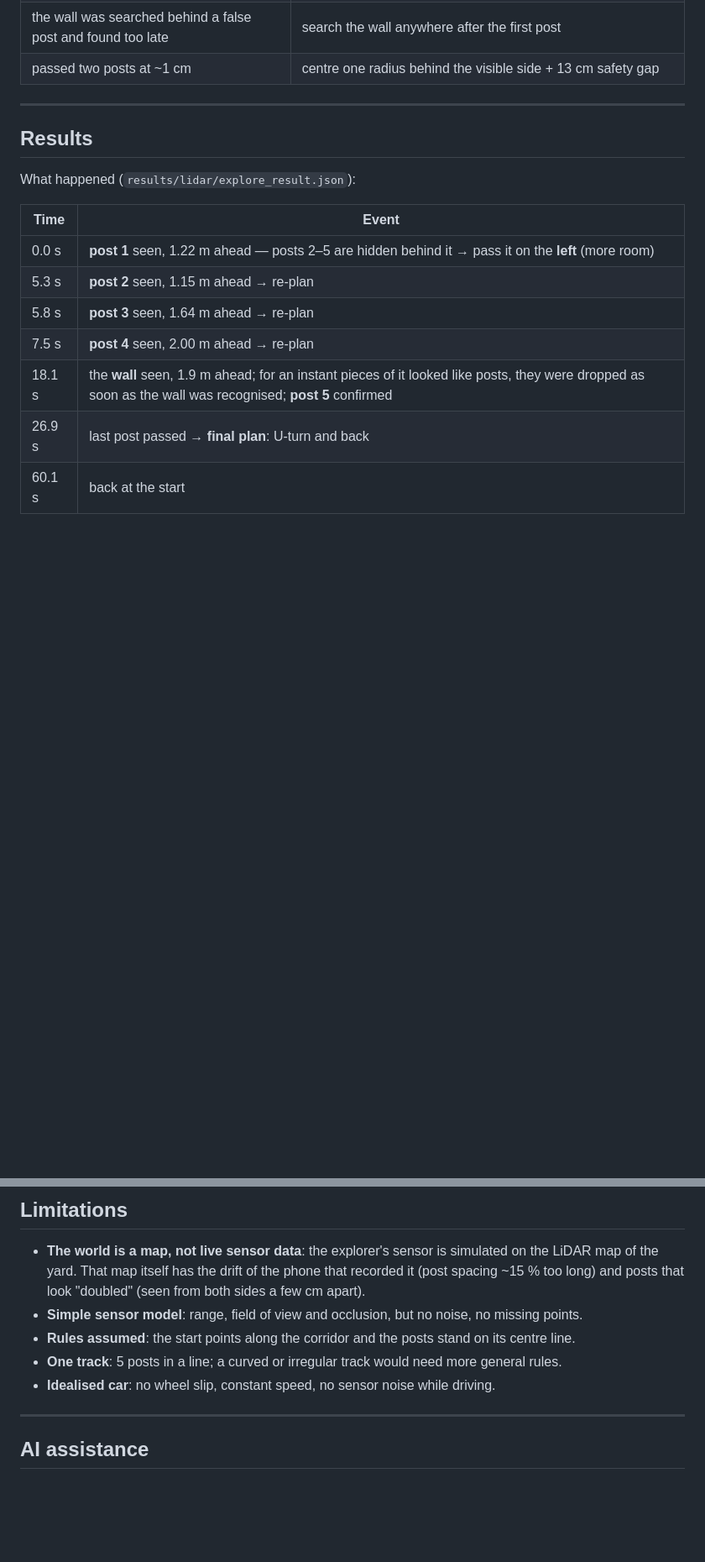
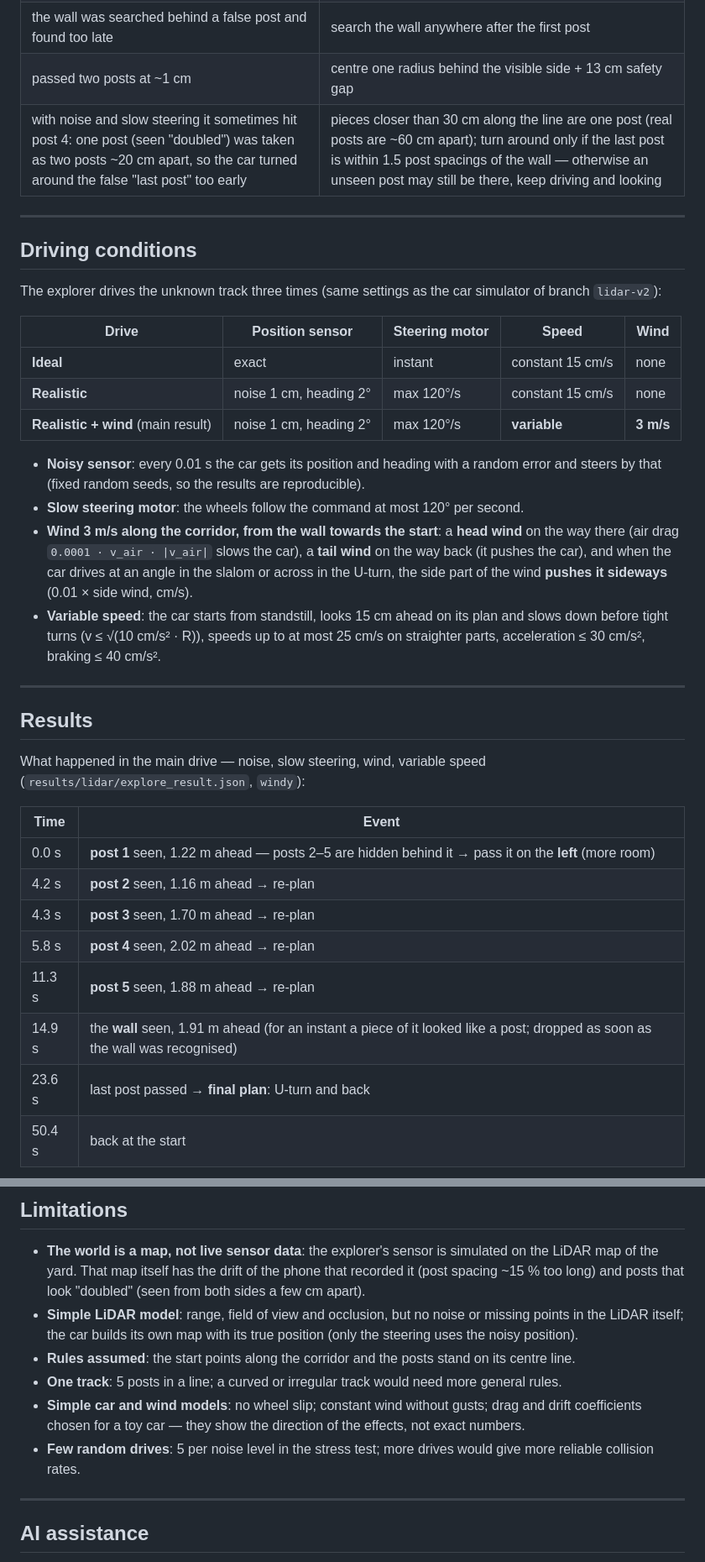
Before and after one commit to MilkaKaplan/minicar-slalom, a Markdown page: README.md, 2 parts joined by grey strips. Shown at 84% size. Rendered like a GitHub page; blank space fills up the shorter version.

```diff
--- a/README.md
+++ b/README.md
@@ -170,22 +182,49 @@ of 10 cm the explorer passed two posts at ~1 cm, so on an unknown track it keeps
 | a thing near the start and pieces of the wall were taken for posts | posts must be on the centre line and in a line; the wall is searched first, posts behind it are dropped |
 | the wall was searched behind a false post and found too late | search the wall anywhere after the first post |
 | passed two posts at ~1 cm | centre one radius behind the visible side + 13 cm safety gap |
+| with noise and slow steering it sometimes hit post 4: one post (seen "doubled") was taken as two posts ~20 cm apart, so the car turned around the false "last post" too early | pieces closer than 30 cm along the line are one post (real posts are ~60 cm apart); turn around only if the last post is within 1.5 post spacings of the wall — otherwise an unseen post may still be there, keep driving and looking |
+
+---
+
+## Driving conditions
+
+The explorer drives the unknown track three times (same settings as the car simulator of
+branch `lidar-v2`):
+
+| Drive | Position sensor | Steering motor | Speed | Wind |
+|---|---|---|---|---|
+| **Ideal** | exact | instant | constant 15 cm/s | none |
+| **Realistic** | noise 1 cm, heading 2° | max 120°/s | constant 15 cm/s | none |
+| **Realistic + wind** (main result) | noise 1 cm, heading 2° | max 120°/s | **variable** | **3 m/s** |
+
+* **Noisy sensor**: every 0.01 s the car gets its position and heading with a random error
+  and steers by that (fixed random seeds, so the results are reproducible).
+* **Slow steering motor**: the wheels follow the command at most 120° per second.
+* **Wind 3 m/s along the corridor, from the wall towards the start**: a **head wind** on the way
+  there (air drag `0.0001 · v_air · |v_air|` slows the car), a **tail wind** on the way back
+  (it pushes the car), and when the car drives at an angle in the slalom or across in the
+  U-turn, the side part of the wind **pushes it sideways** (0.01 × side wind, cm/s).
+* **Variable speed**: the car starts from standstill, looks 15 cm ahead on its plan and slows
+  down before tight turns (v ≤ √(10 cm/s² · R)), speeds up to at most 25 cm/s on straighter
+  parts, acceleration ≤ 30 cm/s², braking ≤ 40 cm/s².
 
 ---
 
 ## Results
 
-What happened (`results/lidar/explore_result.json`):
+What happened in the main drive — noise, slow steering, wind, variable speed
+(`results/lidar/explore_result.json`, `windy`):
 
 | Time | Event |
 |---|---|
 | 0.0 s | **post 1** seen, 1.22 m ahead — posts 2–5 are hidden behind it → pass it on the **left** (more room) |
-| 5.3 s | **post 2** seen, 1.15 m ahead → re-plan |
-| 5.8 s | **post 3** seen, 1.64 m ahead → re-plan |
-| 7.5 s | **post 4** seen, 2.00 m ahead → re-plan |
-| 18.1 s | the **wall** seen, 1.9 m ahead; for an instant pieces of it looked like posts, they were dropped as soon as the wall was recognised; **post 5** confirmed |
-| 26.9 s | last post passed → **final plan**: U-turn and back |
-| 60.1 s | back at the start |
+| 4.2 s | **post 2** seen, 1.16 m ahead → re-plan |
+| 4.3 s | **post 3** seen, 1.70 m ahead → re-plan |
+| 5.8 s | **post 4** seen, 2.02 m ahead → re-plan |
+| 11.3 s | **post 5** seen, 1.88 m ahead → re-plan |
+| 14.9 s | the **wall** seen, 1.91 m ahead (for an instant a piece of it looked like a post; dropped as soon as the wall was recognised) |
+| 23.6 s | last post passed → **final plan**: U-turn and back |
+| 50.4 s | back at the start |
 
 ![explore](docs/images/lidar/explore.png)
 
@@ -220,10 +294,15 @@ and error over thousands of drives with a reward (progress +, collision −).
 * **The world is a map, not live sensor data**: the explorer's sensor is simulated on the
   LiDAR map of the yard. That map itself has the drift of the phone that recorded it (post
   spacing ~15 % too long) and posts that look "doubled" (seen from both sides a few cm apart).
-* **Simple sensor model**: range, field of view and occlusion, but no noise, no missing points.
+* **Simple LiDAR model**: range, field of view and occlusion, but no noise or missing points in
+  the LiDAR itself; the car builds its own map with its true position (only the steering uses
+  the noisy position).
 * **Rules assumed**: the start points along the corridor and the posts stand on its centre line.
 * **One track**: 5 posts in a line; a curved or irregular track would need more general rules.
-* **Idealised car**: no wheel slip, constant speed, no sensor noise while driving.
+* **Simple car and wind models**: no wheel slip; constant wind without gusts; drag and drift
+  coefficients chosen for a toy car — they show the direction of the effects, not exact numbers.
+* **Few random drives**: 5 per noise level in the stress test; more drives would give more
+  reliable collision rates.
 
 ---
 
```
Also changed, not shown: other parts of README.md (+67 -20 lines), docs/images/lidar/explore.png, docs/images/lidar/explore_conditions.png (added), docs/images/lidar/explore_stress.png (added), 3 other files.
